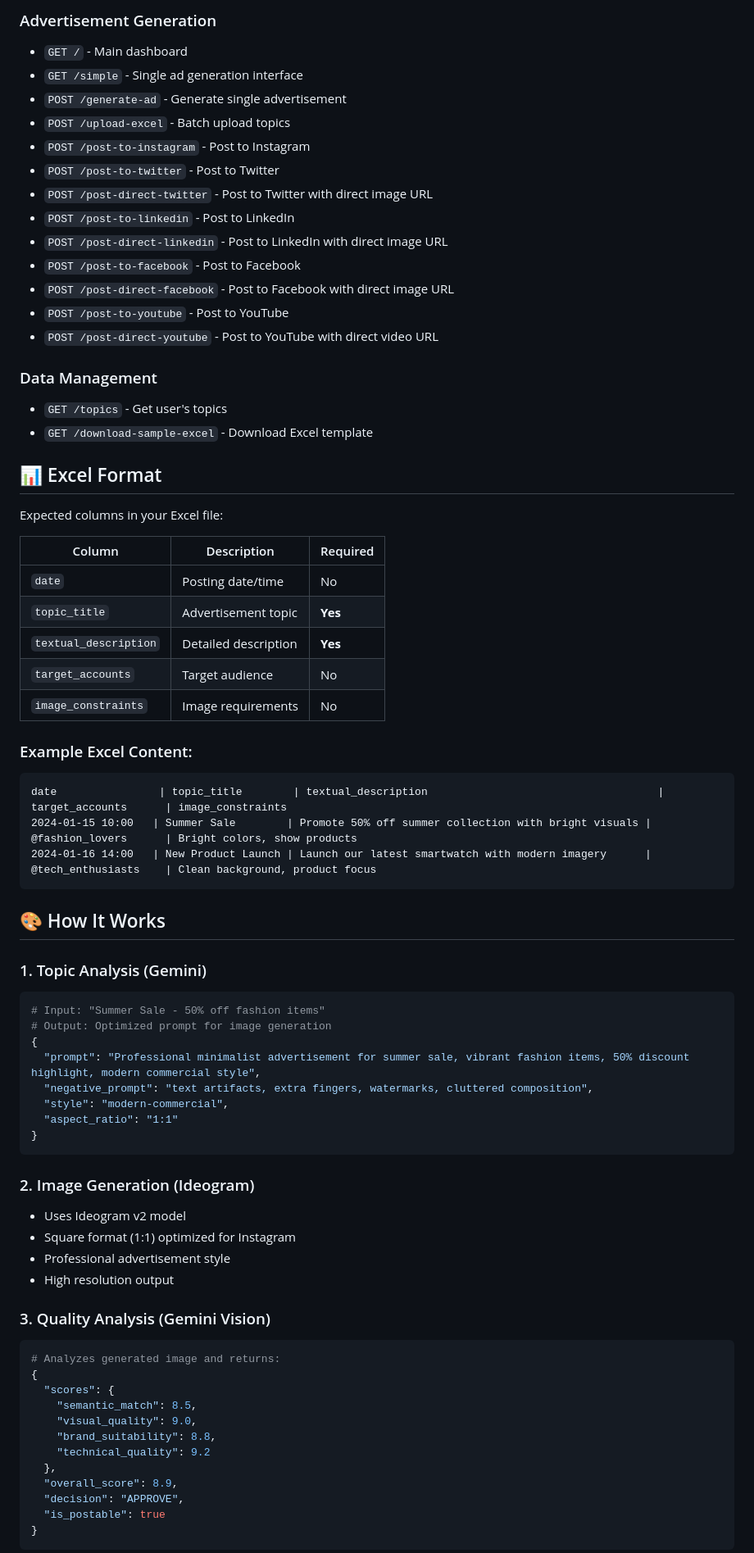
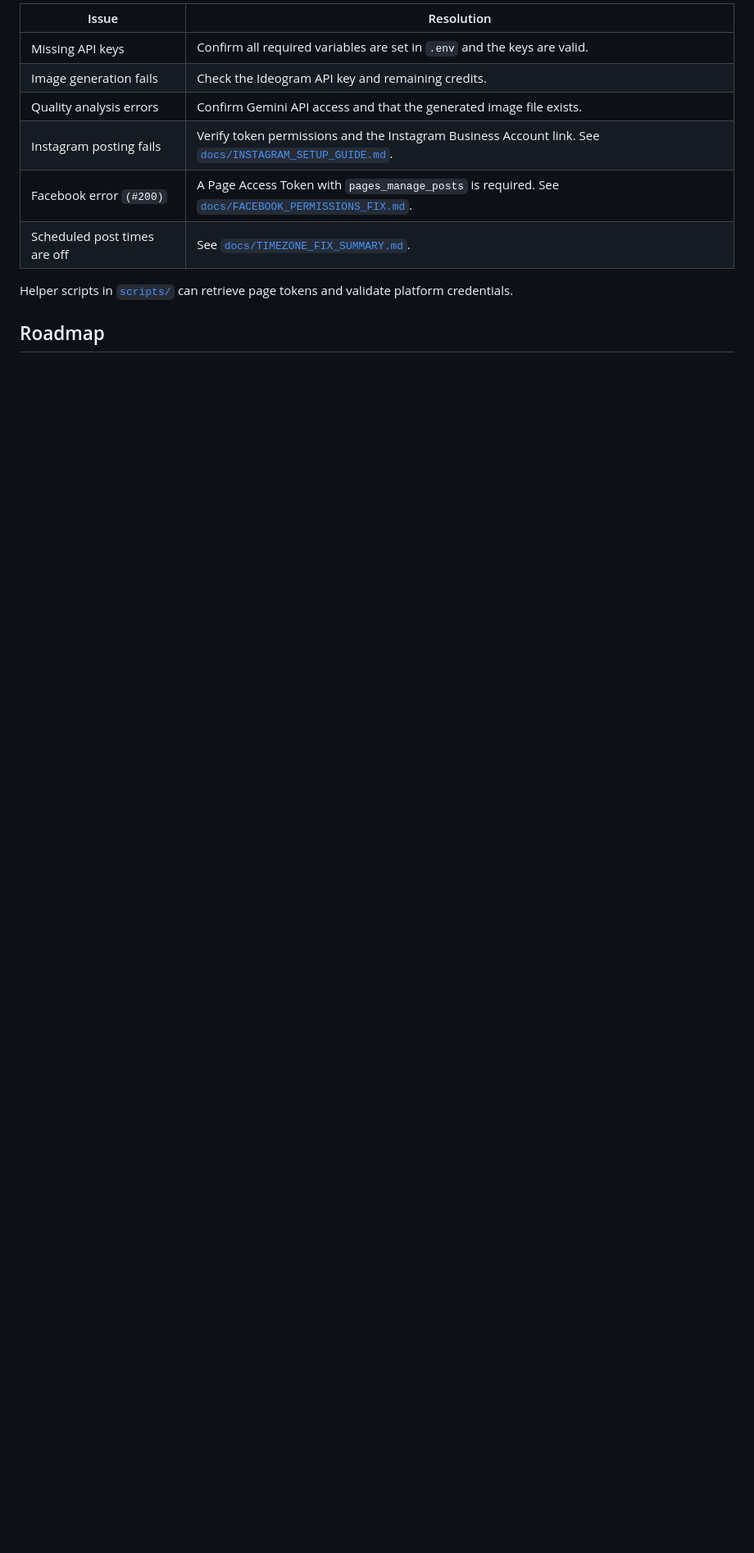
Before and after one commit to nileshpatil6/social-media-Automation, a Markdown page: README.md, the part around one of its changes. Shown at 82% size. Drawn GitHub-style; blank space fills up the shorter version.

Commit message:
rewrite README with professional structure and accurate setup docs

````diff
--- a/README.md
+++ b/README.md
@@ -100,75 +264,14 @@ http://localhost:8000
 
-### Advertisement Generation
-- `GET /` - Main dashboard
-- `GET /simple` - Single ad generation interface
-- `POST /generate-ad` - Generate single advertisement
-- `POST /upload-excel` - Batch upload topics
-- `POST /post-to-instagram` - Post to Instagram
-- `POST /post-to-twitter` - Post to Twitter
-- `POST /post-direct-twitter` - Post to Twitter with direct image URL
-- `POST /post-to-linkedin` - Post to LinkedIn
-- `POST /post-direct-linkedin` - Post to LinkedIn with direct image URL
-- `POST /post-to-facebook` - Post to Facebook
-- `POST /post-direct-facebook` - Post to Facebook with direct image URL
-- `POST /post-to-youtube` - Post to YouTube
-- `POST /post-direct-youtube` - Post to YouTube with direct video URL
+| Issue | Resolution |
+|-------|------------|
+| Missing API keys | Confirm all required variables are set in `.env` and the keys are valid. |
+| Image generation fails | Check the Ideogram API key and remaining credits. |
+| Quality analysis errors | Confirm Gemini API access and that the generated image file exists. |
+| Instagram posting fails | Verify token permissions and the Instagram Business Account link. See [`docs/INSTAGRAM_SETUP_GUIDE.md`](docs/INSTAGRAM_SETUP_GUIDE.md). |
+| Facebook error `(#200)` | A Page Access Token with `pages_manage_posts` is required. See [`docs/FACEBOOK_PERMISSIONS_FIX.md`](docs/FACEBOOK_PERMISSIONS_FIX.md). |
+| Scheduled post times are off | See [`docs/TIMEZONE_FIX_SUMMARY.md`](docs/TIMEZONE_FIX_SUMMARY.md). |
 
-### Data Management
-- `GET /topics` - Get user's topics
-- `GET /download-sample-excel` - Download Excel template
+Helper scripts in [`scripts/`](scripts/) can retrieve page tokens and validate platform credentials.
 
-## 📊 Excel Format
+## Roadmap
 
-Expected columns in your Excel file:
-
-| Column | Description | Required |
-|--------|-------------|----------|
-| `date` | Posting date/time | No |
-| `topic_title` | Advertisement topic | **Yes** |
-| `textual_description` | Detailed description | **Yes** |
-| `target_accounts` | Target audience | No |
-| `image_constraints` | Image requirements | No |
-
-### Example Excel Content:
-```
-date                | topic_title        | textual_description                                    | target_accounts      | image_constraints
-2024-01-15 10:00   | Summer Sale        | Promote 50% off summer collection with bright visuals | @fashion_lovers      | Bright colors, show products
-2024-01-16 14:00   | New Product Launch | Launch our latest smartwatch with modern imagery      | @tech_enthusiasts    | Clean background, product focus
-```
-
-## 🎨 How It Works
-
-### 1. Topic Analysis (Gemini)
-```python
-# Input: "Summer Sale - 50% off fashion items"
-# Output: Optimized prompt for image generation
-{
-  "prompt": "Professional minimalist advertisement for summer sale, vibrant fashion items, 50% discount highlight, modern commercial style",
-  "negative_prompt": "text artifacts, extra fingers, watermarks, cluttered composition",
-  "style": "modern-commercial",
-  "aspect_ratio": "1:1"
-}
-```
-
-### 2. Image Generation (Ideogram)
-- Uses Ideogram v2 model
-- Square format (1:1) optimized for Instagram
-- Professional advertisement style
-- High resolution output
-
-### 3. Quality Analysis (Gemini Vision)
-```python
-# Analyzes generated image and returns:
-{
-  "scores": {
-    "semantic_match": 8.5,
-    "visual_quality": 9.0,
-    "brand_suitability": 8.8,
-    "technical_quality": 9.2
-  },
-  "overall_score": 8.9,
-  "decision": "APPROVE",
-  "is_postable": true
-}
-```
-
````
Also changed, not shown: other parts of README.md (+241 -185 lines).
